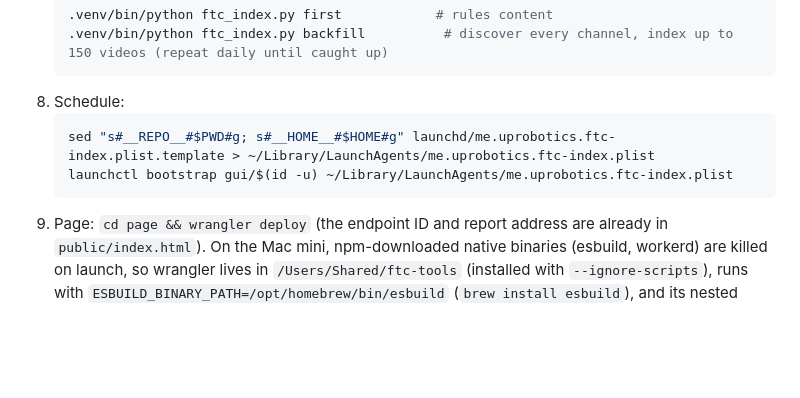
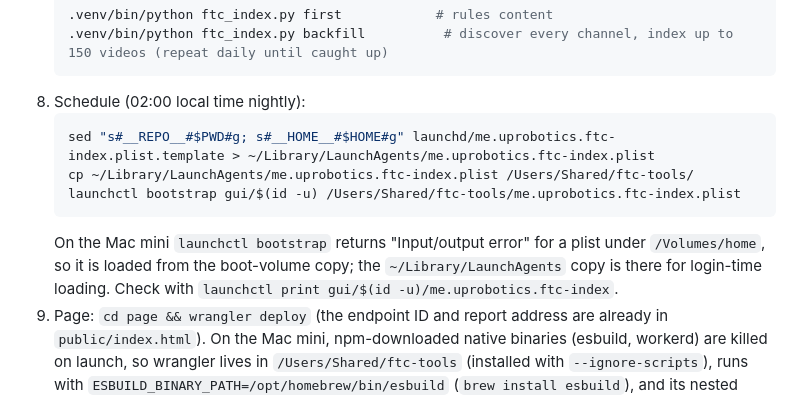
Before and after one commit to tarun101/uprobotics-ftc-helper, a Markdown page: README.md, the part around the change. Rendered like a GitHub page; blank space fills up the shorter version.

Commit message:
README: launchd install path on the Mac mini
Co-Authored-By: Claude Fable 5.1 <noreply@anthropic.com>

````diff
--- a/README.md
+++ b/README.md
@@ -67,11 +67,15 @@ downloaded; captions only. No logins, cookies, or proxies.
    .venv/bin/python ftc_index.py first            # rules content
    .venv/bin/python ftc_index.py backfill          # discover every channel, index up to 150 videos (repeat daily until caught up)
    ```
-8. Schedule:
+8. Schedule (02:00 local time nightly):
    ```bash
    sed "s#__REPO__#$PWD#g; s#__HOME__#$HOME#g" launchd/me.uprobotics.ftc-index.plist.template > ~/Library/LaunchAgents/me.uprobotics.ftc-index.plist
-   launchctl bootstrap gui/$(id -u) ~/Library/LaunchAgents/me.uprobotics.ftc-index.plist
+   cp ~/Library/LaunchAgents/me.uprobotics.ftc-index.plist /Users/Shared/ftc-tools/
+   launchctl bootstrap gui/$(id -u) /Users/Shared/ftc-tools/me.uprobotics.ftc-index.plist
    ```
+   On the Mac mini `launchctl bootstrap` returns "Input/output error" for a plist under `/Volumes/home`, so it is
+   loaded from the boot-volume copy; the `~/Library/LaunchAgents` copy is there for login-time loading. Check with
+   `launchctl print gui/$(id -u)/me.uprobotics.ftc-index`.
 9. Page: `cd page && wrangler deploy` (the endpoint ID and report address are already in `public/index.html`).
    On the Mac mini, npm-downloaded native binaries (esbuild, workerd) are killed on launch, so wrangler lives in
    `/Users/Shared/ftc-tools` (installed with `--ignore-scripts`), runs with `ESBUILD_BINARY_PATH=/opt/homebrew/bin/esbuild`
````
